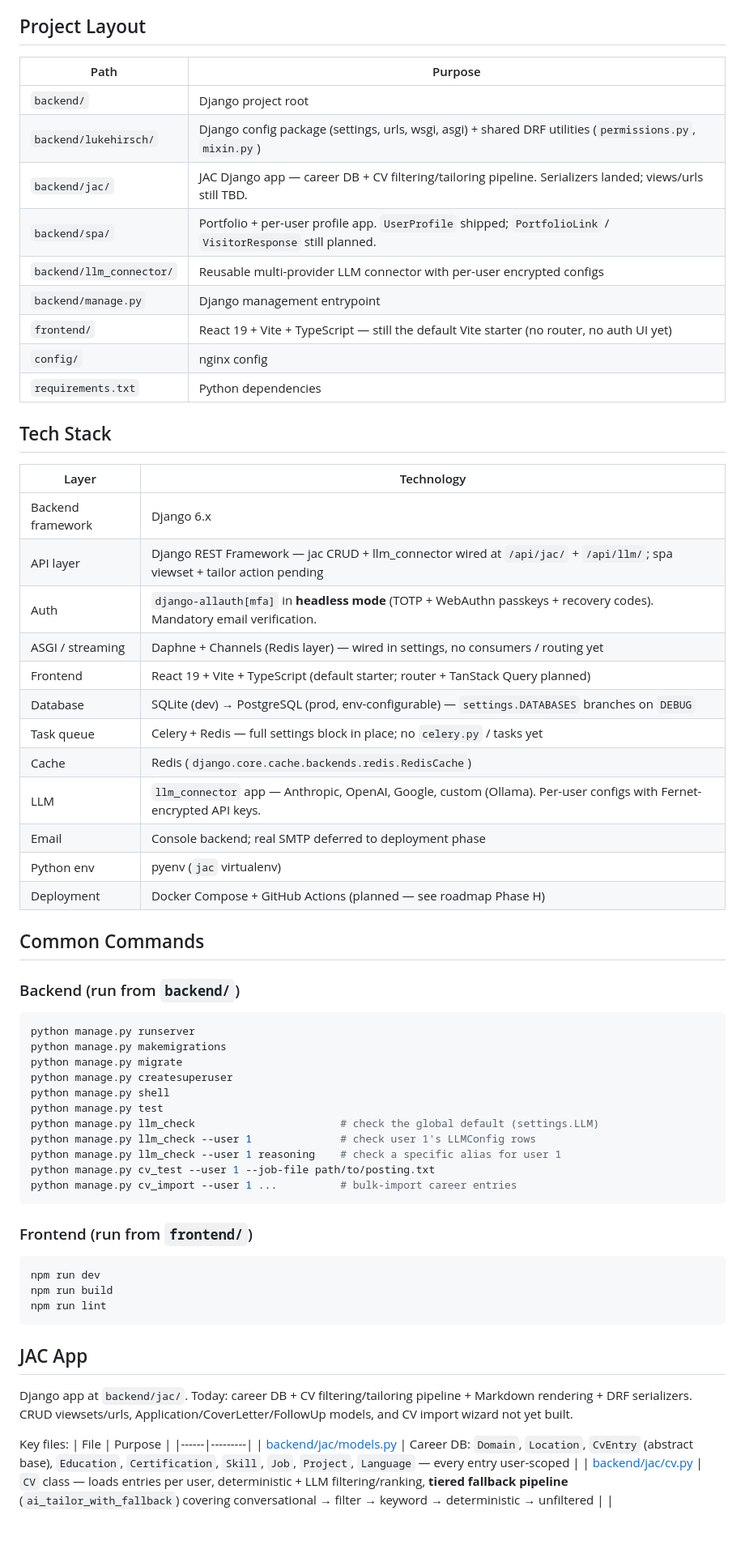
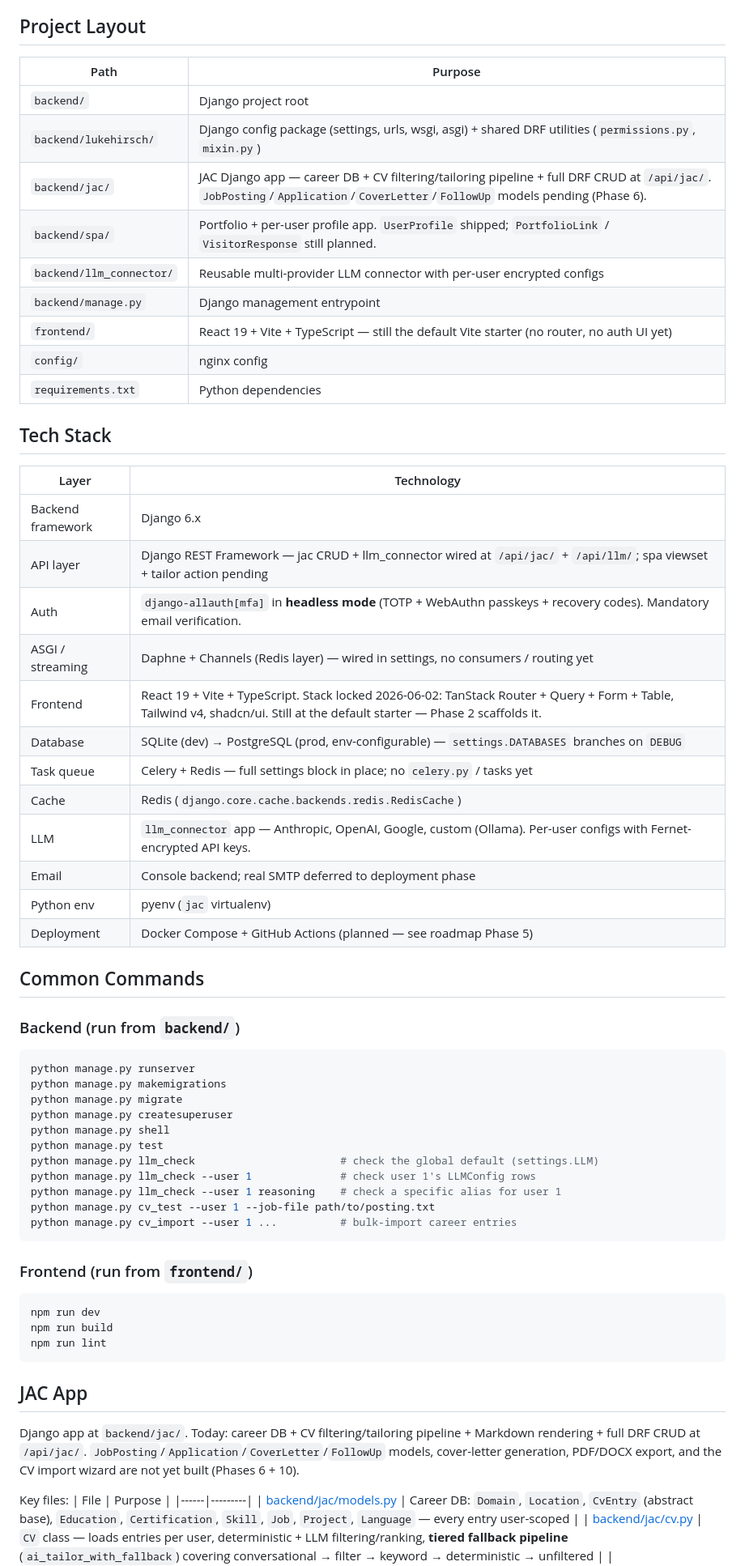
Before and after one commit to luke-hirsch/jac, a Markdown page: CLAUDE.md, the part around one of its changes. Shown at 81% size. Drawn GitHub-style; blank space fills up the shorter version.

````diff
--- a/CLAUDE.md
+++ b/CLAUDE.md
@@ -4,38 +4,39 @@ Portfolio website + Job Application Creator (JAC). Django backend, React fronten
 
 ## Project Layout
 
-| Path | Purpose |
-|------|---------|
-| `backend/` | Django project root |
-| `backend/lukehirsch/` | Django config package (settings, urls, wsgi, asgi) + shared DRF utilities (`permissions.py`, `mixin.py`) |
-| `backend/jac/` | JAC Django app — career DB + CV filtering/tailoring pipeline. Serializers landed; views/urls still TBD. |
-| `backend/spa/` | Portfolio + per-user profile app. `UserProfile` shipped; `PortfolioLink` / `VisitorResponse` still planned. |
-| `backend/llm_connector/` | Reusable multi-provider LLM connector with per-user encrypted configs |
-| `backend/manage.py` | Django management entrypoint |
-| `frontend/` | React 19 + Vite + TypeScript — still the default Vite starter (no router, no auth UI yet) |
-| `config/` | nginx config |
-| `requirements.txt` | Python dependencies |
+| Path                     | Purpose                                                                                                                                                                    |
+| ------------------------ | -------------------------------------------------------------------------------------------------------------------------------------------------------------------------- |
+| `backend/`               | Django project root                                                                                                                                                        |
+| `backend/lukehirsch/`    | Django config package (settings, urls, wsgi, asgi) + shared DRF utilities (`permissions.py`, `mixin.py`)                                                                   |
+| `backend/jac/`           | JAC Django app — career DB + CV filtering/tailoring pipeline + full DRF CRUD at `/api/jac/`. `JobPosting`/`Application`/`CoverLetter`/`FollowUp` models pending (Phase 6). |
+| `backend/spa/`           | Portfolio + per-user profile app. `UserProfile` shipped; `PortfolioLink` / `VisitorResponse` still planned.                                                                |
+| `backend/llm_connector/` | Reusable multi-provider LLM connector with per-user encrypted configs                                                                                                      |
+| `backend/manage.py`      | Django management entrypoint                                                                                                                                               |
+| `frontend/`              | React 19 + Vite + TypeScript — still the default Vite starter (no router, no auth UI yet)                                                                                  |
+| `config/`                | nginx config                                                                                                                                                               |
+| `requirements.txt`       | Python dependencies                                                                                                                                                        |
 
 ## Tech Stack
 
-| Layer | Technology |
-|-------|-----------|
-| Backend framework | Django 6.x |
-| API layer | Django REST Framework — jac CRUD + llm_connector wired at `/api/jac/` + `/api/llm/`; spa viewset + tailor action pending |
-| Auth | `django-allauth[mfa]` in **headless mode** (TOTP + WebAuthn passkeys + recovery codes). Mandatory email verification. |
-| ASGI / streaming | Daphne + Channels (Redis layer) — wired in settings, no consumers / routing yet |
-| Frontend | React 19 + Vite + TypeScript (default starter; router + TanStack Query planned) |
-| Database | SQLite (dev) → PostgreSQL (prod, env-configurable) — `settings.DATABASES` branches on `DEBUG` |
-| Task queue | Celery + Redis — full settings block in place; no `celery.py` / tasks yet |
-| Cache | Redis (`django.core.cache.backends.redis.RedisCache`) |
-| LLM | `llm_connector` app — Anthropic, OpenAI, Google, custom (Ollama). Per-user configs with Fernet-encrypted API keys. |
-| Email | Console backend; real SMTP deferred to deployment phase |
-| Python env | pyenv (`jac` virtualenv) |
-| Deployment | Docker Compose + GitHub Actions (planned — see roadmap Phase H) |
+| Layer             | Technology                                                                                                                                                                  |
+| ----------------- | --------------------------------------------------------------------------------------------------------------------------------------------------------------------------- |
+| Backend framework | Django 6.x                                                                                                                                                                  |
+| API layer         | Django REST Framework — jac CRUD + llm_connector wired at `/api/jac/` + `/api/llm/`; spa viewset + tailor action pending                                                    |
+| Auth              | `django-allauth[mfa]` in **headless mode** (TOTP + WebAuthn passkeys + recovery codes). Mandatory email verification.                                                       |
+| ASGI / streaming  | Daphne + Channels (Redis layer) — wired in settings, no consumers / routing yet                                                                                             |
+| Frontend          | React 19 + Vite + TypeScript. Stack locked 2026-06-02: TanStack Router + Query + Form + Table, Tailwind v4, shadcn/ui. Still at the default starter — Phase 2 scaffolds it. |
+| Database          | SQLite (dev) → PostgreSQL (prod, env-configurable) — `settings.DATABASES` branches on `DEBUG`                                                                               |
+| Task queue        | Celery + Redis — full settings block in place; no `celery.py` / tasks yet                                                                                                   |
+| Cache             | Redis (`django.core.cache.backends.redis.RedisCache`)                                                                                                                       |
+| LLM               | `llm_connector` app — Anthropic, OpenAI, Google, custom (Ollama). Per-user configs with Fernet-encrypted API keys.                                                          |
+| Email             | Console backend; real SMTP deferred to deployment phase                                                                                                                     |
+| Python env        | pyenv (`jac` virtualenv)                                                                                                                                                    |
+| Deployment        | Docker Compose + GitHub Actions (planned — see roadmap Phase 5)                                                                                                             |
 
 ## Common Commands
 
 ### Backend (run from `backend/`)
+
 ```bash
 python manage.py runserver
 python manage.py makemigrations
@@ -51,6 +52,7 @@ python manage.py cv_import --user 1 ...          # bulk-import career entries
 ```
 
 ### Frontend (run from `frontend/`)
+
 ```bash
 npm run dev
 npm run build
@@ -59,7 +61,7 @@ npm run lint
 
 ## JAC App
 
-Django app at `backend/jac/`. Today: career DB + CV filtering/tailoring pipeline + Markdown rendering + DRF serializers. CRUD viewsets/urls, Application/CoverLetter/FollowUp models, and CV import wizard not yet built.
+Django app at `backend/jac/`. Today: career DB + CV filtering/tailoring pipeline + Markdown rendering + full DRF CRUD at `/api/jac/`. `JobPosting`/`Application`/`CoverLetter`/`FollowUp` models, cover-letter generation, PDF/DOCX export, and the CV import wizard are not yet built (Phases 6 + 10).
 
 Key files:
 | File | Purpose |
````
Also changed, not shown: other parts of CLAUDE.md (+32 -27 lines).
